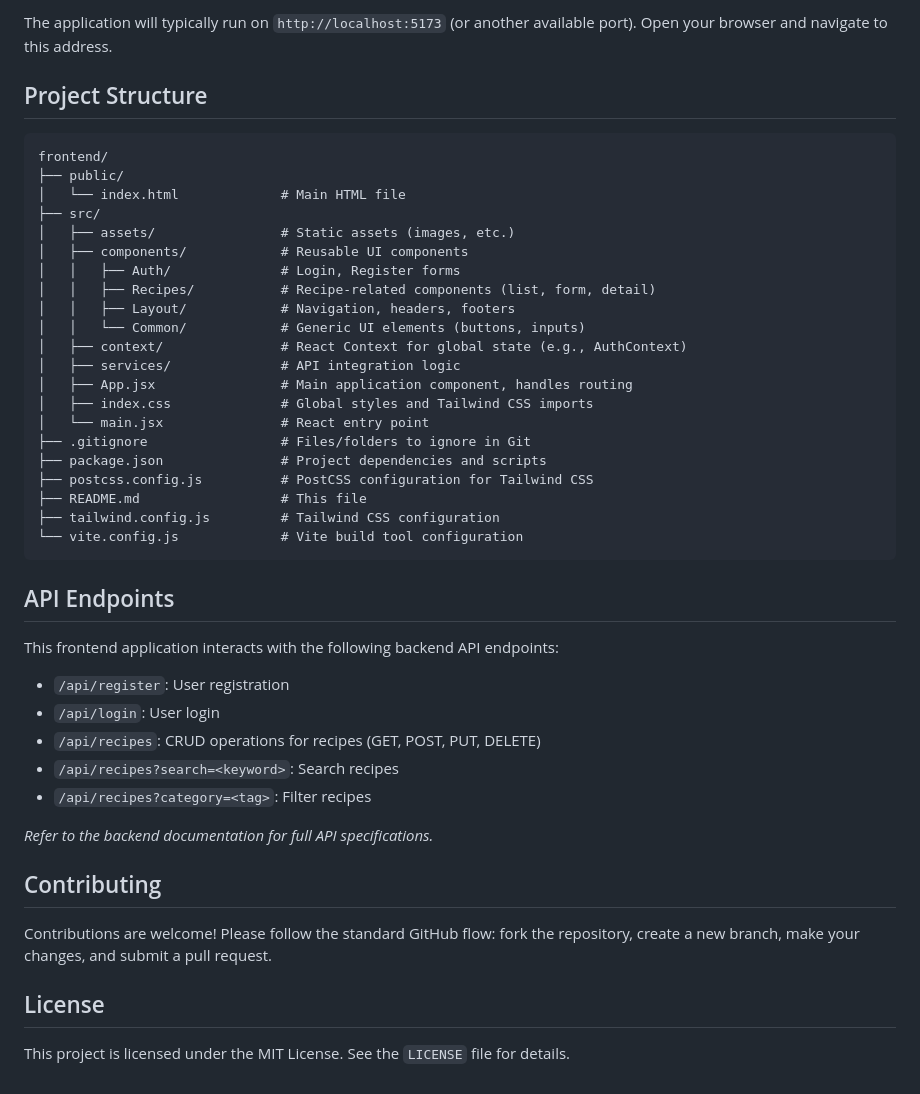
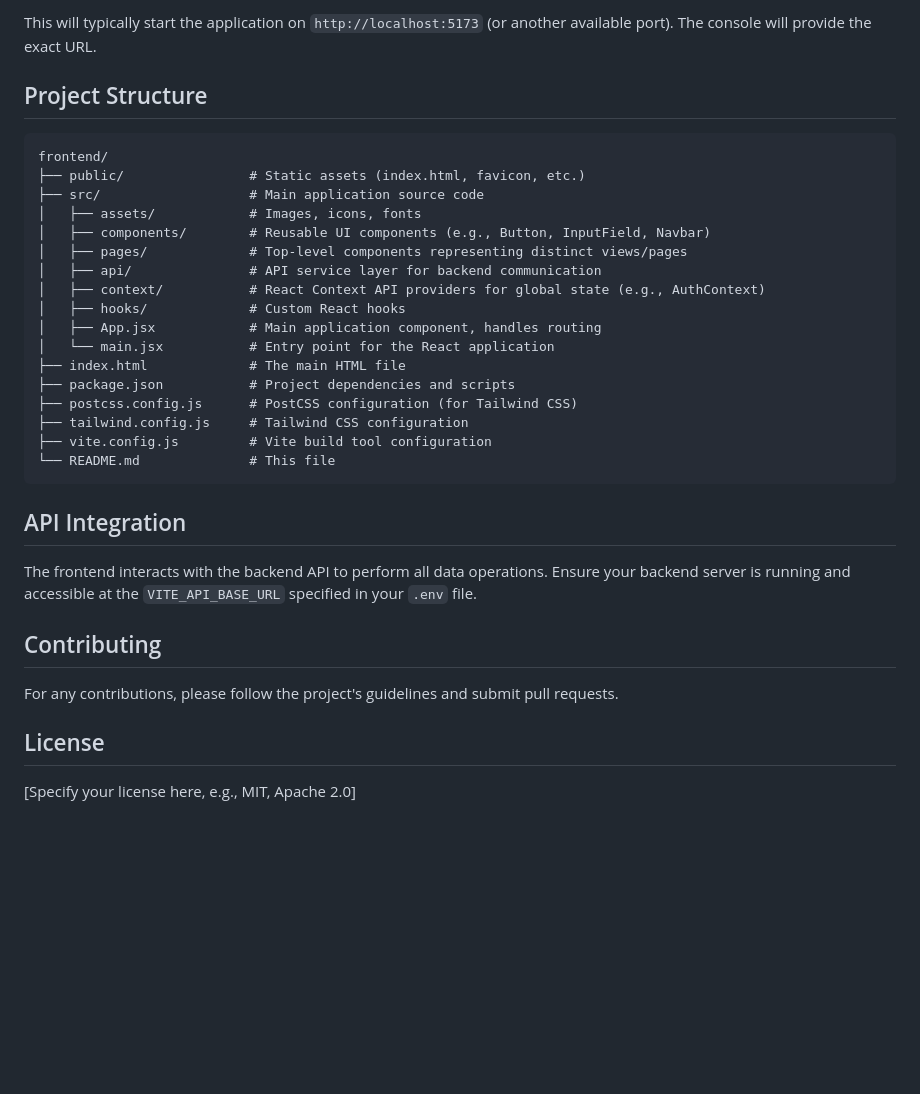
Before and after one commit to 50101063/flowisetemp, a Markdown page: frontend/README.md, the part around one of its changes. GitHub-like rendering; blank space fills up the shorter version.

````diff
--- a/frontend/README.md
+++ b/frontend/README.md
@@ -74,49 +68,37 @@ yarn dev
 ```
 
-The application will typically run on `http://localhost:5173` (or another available port). Open your browser and navigate to this address.
+This will typically start the application on `http://localhost:5173` (or another available port). The console will provide the exact URL.
 
 ## Project Structure
 
 ```
 frontend/
-├── public/
-│   └── index.html             # Main HTML file
-├── src/
-│   ├── assets/                # Static assets (images, etc.)
-│   ├── components/            # Reusable UI components
-│   │   ├── Auth/              # Login, Register forms
-│   │   ├── Recipes/           # Recipe-related components (list, form, detail)
-│   │   ├── Layout/            # Navigation, headers, footers
-│   │   └── Common/            # Generic UI elements (buttons, inputs)
-│   ├── context/               # React Context for global state (e.g., AuthContext)
-│   ├── services/              # API integration logic
-│   ├── App.jsx                # Main application component, handles routing
-│   ├── index.css              # Global styles and Tailwind CSS imports
-│   └── main.jsx               # React entry point
-├── .gitignore                 # Files/folders to ignore in Git
-├── package.json               # Project dependencies and scripts
-├── postcss.config.js          # PostCSS configuration for Tailwind CSS
-├── README.md                  # This file
-├── tailwind.config.js         # Tailwind CSS configuration
-└── vite.config.js             # Vite build tool configuration
+├── public/                # Static assets (index.html, favicon, etc.)
+├── src/                   # Main application source code
+│   ├── assets/            # Images, icons, fonts
+│   ├── components/        # Reusable UI components (e.g., Button, InputField, Navbar)
+│   ├── pages/             # Top-level components representing distinct views/pages
+│   ├── api/               # API service layer for backend communication
+│   ├── context/           # React Context API providers for global state (e.g., AuthContext)
+│   ├── hooks/             # Custom React hooks
+│   ├── App.jsx            # Main application component, handles routing
+│   └── main.jsx           # Entry point for the React application
+├── index.html             # The main HTML file
+├── package.json           # Project dependencies and scripts
+├── postcss.config.js      # PostCSS configuration (for Tailwind CSS)
+├── tailwind.config.js     # Tailwind CSS configuration
+├── vite.config.js         # Vite build tool configuration
+└── README.md              # This file
 ```
 
-## API Endpoints
+## API Integration
 
-This frontend application interacts with the following backend API endpoints:
-
--   `/api/register`: User registration
--   `/api/login`: User login
--   `/api/recipes`: CRUD operations for recipes (GET, POST, PUT, DELETE)
--   `/api/recipes?search=<keyword>`: Search recipes
--   `/api/recipes?category=<tag>`: Filter recipes
-
-*Refer to the backend documentation for full API specifications.*
+The frontend interacts with the backend API to perform all data operations. Ensure your backend server is running and accessible at the `VITE_API_BASE_URL` specified in your `.env` file.
 
 ## Contributing
 
-Contributions are welcome! Please follow the standard GitHub flow: fork the repository, create a new branch, make your changes, and submit a pull request.
+For any contributions, please follow the project's guidelines and submit pull requests.
 
 ## License
 
-This project is licensed under the MIT License. See the `LICENSE` file for details.
+[Specify your license here, e.g., MIT, Apache 2.0]
````
Also changed, not shown: other parts of frontend/README.md (+40 -46 lines).
